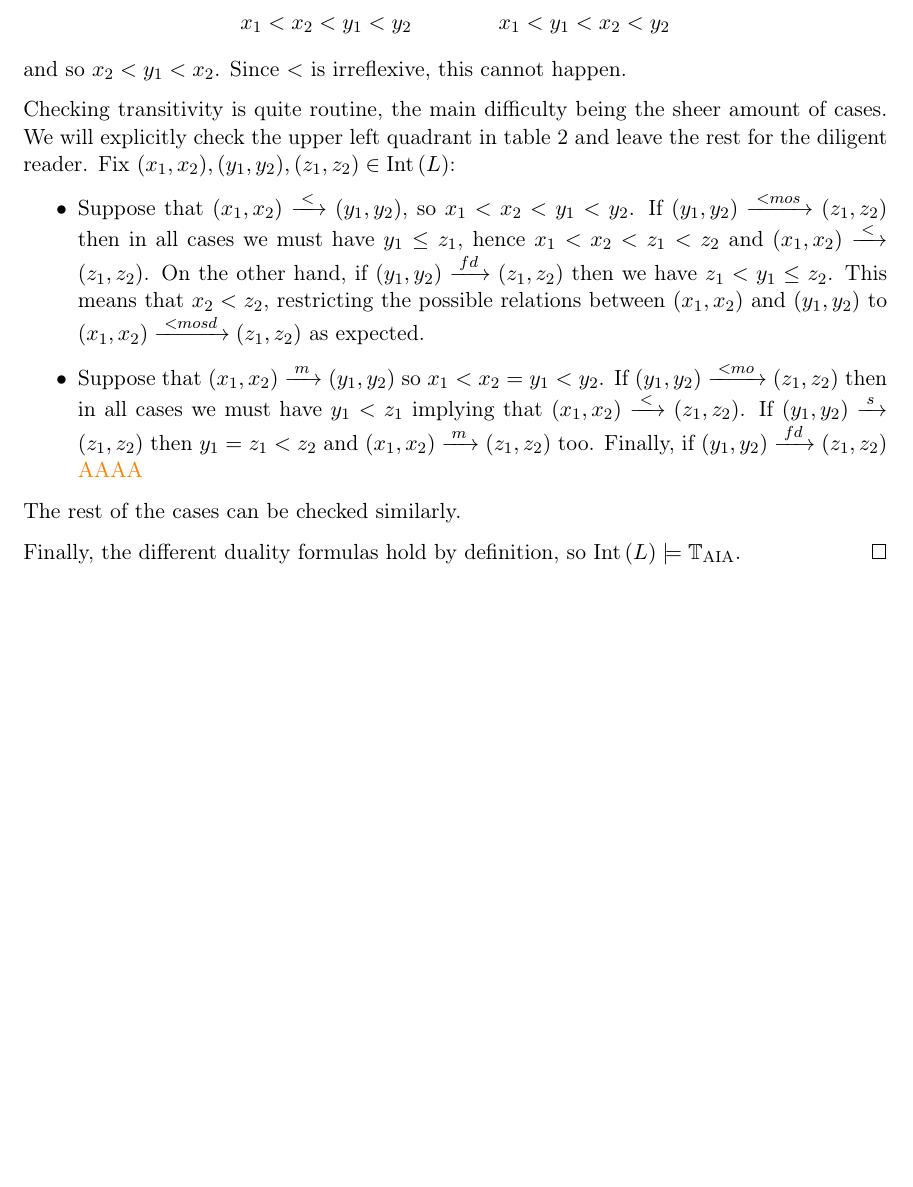
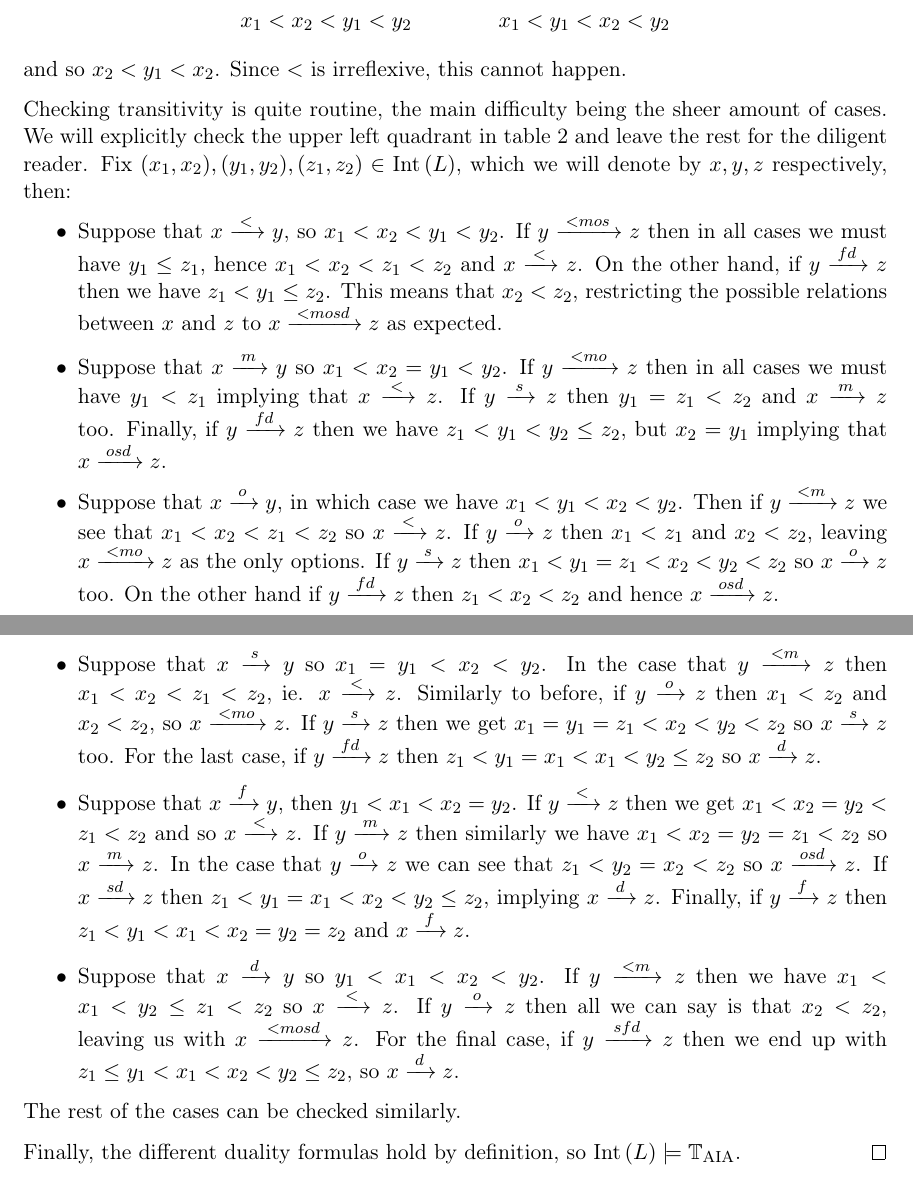
Before and after one commit to brunorochapaiva/masters-thesis, a LaTeX document (src/main.tex, which reads src/03_results/03_results.tex): part of page 23 of 52 before the commit and two parts of pages 23 and 24 of 53 after it, the two joined at a grey line, cut so that both start at the same text, the shorter picture padded with empty space. Compiled offline with pdfLaTeX.

Commit message:
satisfiability

```diff
--- a/src/03_results/03_results.tex
+++ b/src/03_results/03_results.tex
@@ -154,19 +154,41 @@ As a result, the structure $\inter[L]$ is interpretable in the strict linear ord
 
   Checking transitivity is quite routine, the main difficulty being the sheer amount of cases. We
   will explicitly check the upper left quadrant in \cref{tab:transitivity} and leave the rest for
-  the diligent reader. Fix $(x_1,x_2), (y_1,y_2), (z_1,z_2) \in \inter[L]$:
+  the diligent reader. Fix $(x_1,x_2), (y_1,y_2), (z_1,z_2) \in \inter[L]$, which we will denote by
+  $x,y,z$ respectively, then:
   \begin{itemize}
-    \item Suppose that $(x_1,x_2) \before (y_1,y_2)$, so $x_1 < x_2 < y_1 < y_2$. If
-      $(y_1,y_2) \aiaarrow{<mos} (z_1,z_2)$ then in all cases we must have
-      $y_1 \leq z_1$, hence $x_1 < x_2 < z_1 < z_2$ and $(x_1,x_2) \before (z_1,z_2)$. On the other
-      hand, if $(y_1,y_2) \aiaarrow{fd} (z_1,z_2)$ then we have $z_1 < y_1 \leq z_2$. This means
-      that $x_2 < z_2$, restricting the possible relations between $(x_1,x_2)$ and $(y_1,y_2)$ to
-      $(x_1,x_2) \aiaarrow{<mosd} (z_1,z_2)$ as expected.
-    \item Suppose that $(x_1,x_2) \meets (y_1,y_2)$ so $x_1 < x_2 = y_1 < y_2$. If
-      $(y_1,y_2) \aiaarrow{<mo} (z_1,z_2)$ then in all cases we must have $y_1 < z_1$ implying that
-      $(x_1,x_2) \before (z_1,z_2)$. If $(y_1,y_2) \starts (z_1,z_2)$ then $y_1 = z_1 < z_2$ and
-      $(x_1,x_2) \meets (z_1,z_2)$ too. Finally, if $(y_1,y_2) \aiaarrow{fd} (z_1,z_2)$
-      {\color{orange}AAAA}
+    \item Suppose that $x \before y$, so $x_1 < x_2 < y_1 < y_2$. If
+      $y \aiaarrow{<mos} z$ then in all cases we must have
+      $y_1 \leq z_1$, hence $x_1 < x_2 < z_1 < z_2$ and $x \before z$. On the other
+      hand, if $y \aiaarrow{fd} z$ then we have $z_1 < y_1 \leq z_2$. This means
+      that $x_2 < z_2$, restricting the possible relations between $x$ and $z$ to
+      $x \aiaarrow{<mosd} z$ as expected.
+    \item Suppose that $x \meets y$ so $x_1 < x_2 = y_1 < y_2$. If
+      $y \aiaarrow{<mo} z$ then in all cases we must have $y_1 < z_1$ implying that
+      $x \before z$. If $y \starts z$ then $y_1 = z_1 < z_2$ and
+      $x \meets z$ too. Finally, if $y \aiaarrow{fd} z$ then we have
+      $z_1 < y_1 < y_2 \leq z_2$, but $x_2 = y_1$ implying that $x \aiaarrow{osd} z$.
+    \item Suppose that $x \overlaps y$, in which case we have $x_1 < y_1 < x_2 < y_2$. Then if
+      $y \aiaarrow{<m} z$ we see that $x_1 < x_2 < z_1 < z_2$ so $x \before z$. If $y \overlaps z$
+      then $x_1 < z_1$ and $x_2 < z_2$, leaving $x \aiaarrow{<mo} z$ as the only options. If
+      $y \starts z$ then $x_1 < y_1 = z_1 < x_2 < y_2 < z_2$ so $x \overlaps z$ too. On the other
+      hand if $y \aiaarrow{fd} z$ then $z_1 < x_2 < z_2$ and hence $x \aiaarrow{osd} z$.
+    \item Suppose that $x \starts y$ so $x_1 = y_1 < x_2 < y_2$. In the case that $y \aiaarrow{<m} z$
+      then $x_1 < x_2 < z_1 < z_2$, ie. $x \before z$. Similarly to before, if $y \overlaps z$ then
+      $x_1<z_2$ and $x_2 < z_2$, so $x \aiaarrow{<mo} z$. If $y \starts z$ then we get
+      $x_1 = y_1 = z_1 < x_2 < y_2 < z_2$ so $x \starts z$ too. For the last case, if
+      $y \aiaarrow{fd} z$ then $z_1 < y_1 = x_1 < x_1 < y_2 \leq z_2$ so $x \contained z$.
+    \item Suppose that $x \finishes y$, then $y_1 < x_1 < x_2 = y_2$. If $y \before z$ then we get
+      $x_1 < x_2 = y_2 < z_1 < z_2$ and so $x \before z$. If $y \meets z$ then similarly we have
+      $x_1 < x_2 = y_2 = z_1 < z_2$ so $x \meets z$.  In the case that $y \overlaps z$ we can see
+      that $z_1 < y_2 = x_2 < z_2$ so $x \aiaarrow{osd} z$. If $x \aiaarrow{sd} z$ then
+      $z_1 < y_1 = x_1 < x_2 < y_2 \leq z_2$, implying $x \contained z$. Finally, if $y \finishes z$
+      then $z_1 < y_1 < x_1 < x_2 = y_2 = z_2$ and $x \finishes z$.
+    \item Suppose that $x \contained y$ so $y_1 < x_1 < x_2 < y_2$. If $y \aiaarrow{<m} z$ then
+      we have $x_1 < x_1 < y_2 \leq z_1 < z_2$ so $x \before z$. If $y \overlaps z$ then all we can
+      say is that $x_2 < z_2$, leaving us with $x \aiaarrow{<mosd} z$. For the final case, if
+      $y \aiaarrow{sfd} z$ then we end up with $z_1 \leq y_1 < x_1 < x_2 < y_2 \leq z_2$, so
+      $x \contained z$.
   \end{itemize}
   The rest of the cases can be checked similarly.
 
```
